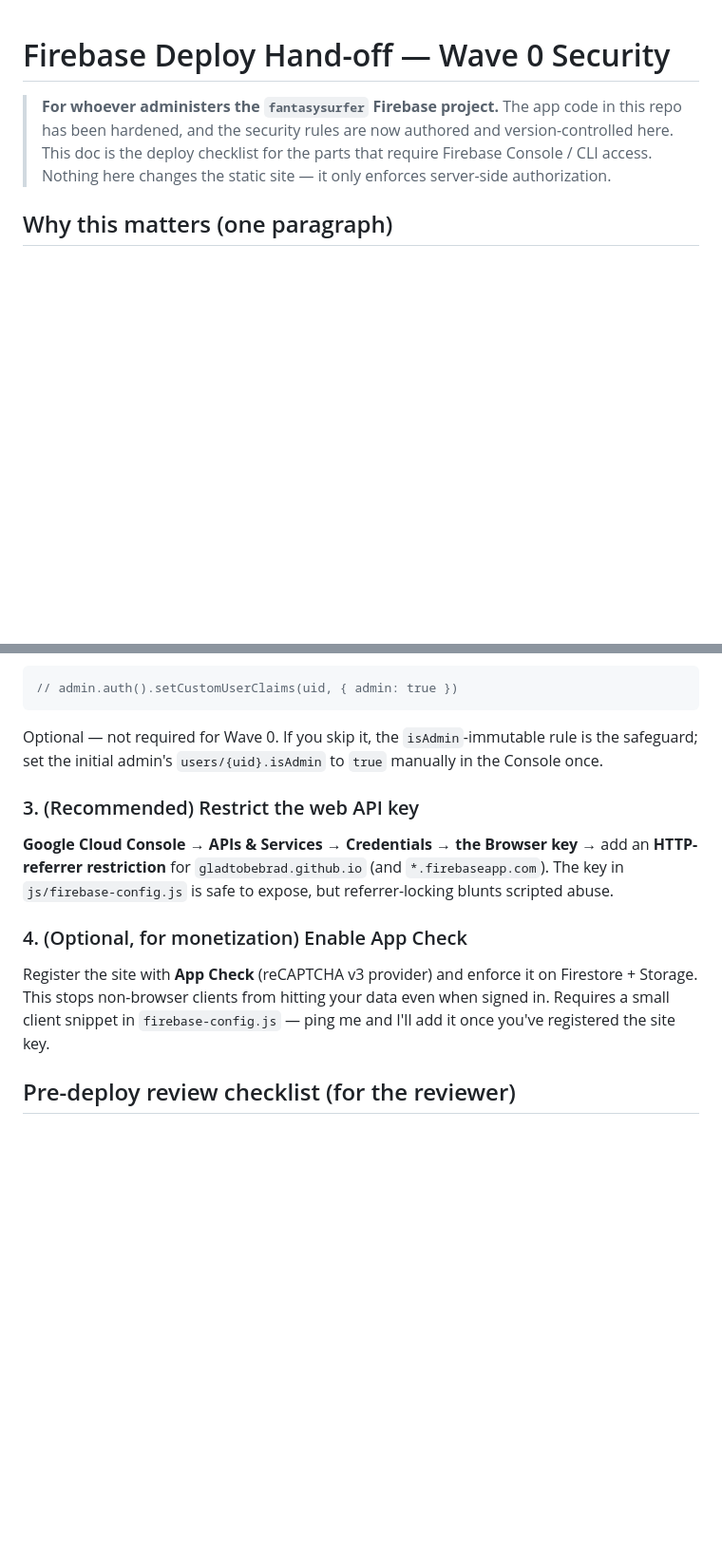
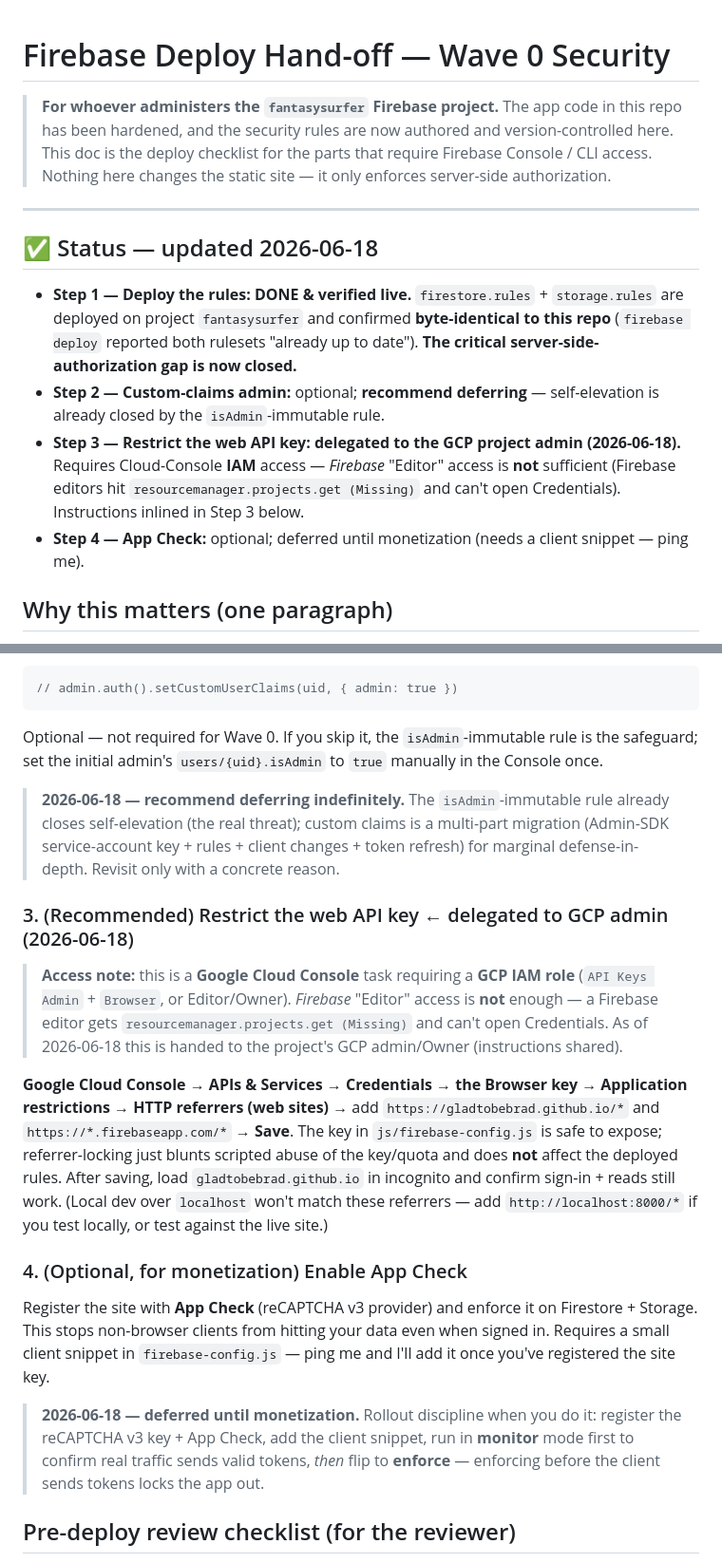
Before and after one commit to gladtobebrad/gladtobebrad.github.io, a Markdown page: docs/firebase-deploy-handoff.md, 2 parts joined by grey strips. Shown at 95% size. Rendered like a GitHub page; blank space fills up the shorter version.

Commit message:
chore: update firebase deploy handoff doc

```diff
--- a/docs/firebase-deploy-handoff.md
+++ b/docs/firebase-deploy-handoff.md
@@ -5,6 +5,15 @@
 > authored and version-controlled here. This doc is the deploy checklist for the
 > parts that require Firebase Console / CLI access. Nothing here changes the
 > static site — it only enforces server-side authorization.
+
+---
+
+## ✅ Status — updated 2026-06-18
+
+- **Step 1 — Deploy the rules: DONE & verified live.** `firestore.rules` + `storage.rules` are deployed on project `fantasysurfer` and confirmed **byte-identical to this repo** (`firebase deploy` reported both rulesets "already up to date"). **The critical server-side-authorization gap is now closed.**
+- **Step 2 — Custom-claims admin:** optional; **recommend deferring** — self-elevation is already closed by the `isAdmin`-immutable rule.
+- **Step 3 — Restrict the web API key:** **delegated to the GCP project admin (2026-06-18).** Requires Cloud-Console **IAM** access — *Firebase* "Editor" access is **not** sufficient (Firebase editors hit `resourcemanager.projects.get (Missing)` and can't open Credentials). Instructions inlined in Step 3 below.
+- **Step 4 — App Check:** optional; deferred until monetization (needs a client snippet — ping me).
 
 ## Why this matters (one paragraph)
 
@@ -56,17 +68,38 @@ Optional — not required for Wave 0. If you skip it, the `isAdmin`-immutable ru
 is the safeguard; set the initial admin's `users/{uid}.isAdmin` to `true`
 manually in the Console once.
 
-### 3. (Recommended) Restrict the web API key
+> **2026-06-18 — recommend deferring indefinitely.** The `isAdmin`-immutable rule
+> already closes self-elevation (the real threat); custom claims is a multi-part
+> migration (Admin-SDK service-account key + rules + client changes + token
+> refresh) for marginal defense-in-depth. Revisit only with a concrete reason.
+
+### 3. (Recommended) Restrict the web API key  ← delegated to GCP admin (2026-06-18)
+
+> **Access note:** this is a **Google Cloud Console** task requiring a **GCP IAM
+> role** (`API Keys Admin` + `Browser`, or Editor/Owner). *Firebase* "Editor"
+> access is **not** enough — a Firebase editor gets `resourcemanager.projects.get
+> (Missing)` and can't open Credentials. As of 2026-06-18 this is handed to the
+> project's GCP admin/Owner (instructions shared).
+
 **Google Cloud Console → APIs & Services → Credentials → the Browser key** →
-add an **HTTP-referrer restriction** for `gladtobebrad.github.io` (and
-`*.firebaseapp.com`). The key in `js/firebase-config.js` is safe to expose, but
-referrer-locking blunts scripted abuse.
+**Application restrictions → HTTP referrers (web sites)** → add
+`https://gladtobebrad.github.io/*` and `https://*.firebaseapp.com/*` → **Save**.
+The key in `js/firebase-config.js` is safe to expose; referrer-locking just blunts
+scripted abuse of the key/quota and does **not** affect the deployed rules. After
+saving, load `gladtobebrad.github.io` in incognito and confirm sign-in + reads
+still work. (Local dev over `localhost` won't match these referrers — add
+`http://localhost:8000/*` if you test locally, or test against the live site.)
 
 ### 4. (Optional, for monetization) Enable App Check
 Register the site with **App Check** (reCAPTCHA v3 provider) and enforce it on
 Firestore + Storage. This stops non-browser clients from hitting your data even
 when signed in. Requires a small client snippet in `firebase-config.js` — ping
 me and I'll add it once you've registered the site key.
+
+> **2026-06-18 — deferred until monetization.** Rollout discipline when you do it:
+> register the reCAPTCHA v3 key + App Check, add the client snippet, run in
+> **monitor** mode first to confirm real traffic sends valid tokens, *then* flip
+> to **enforce** — enforcing before the client sends tokens locks the app out.
 
 ## Pre-deploy review checklist (for the reviewer)
 
```
Also changed, not shown: other parts of docs/firebase-deploy-handoff.md (+4 -1 lines).
